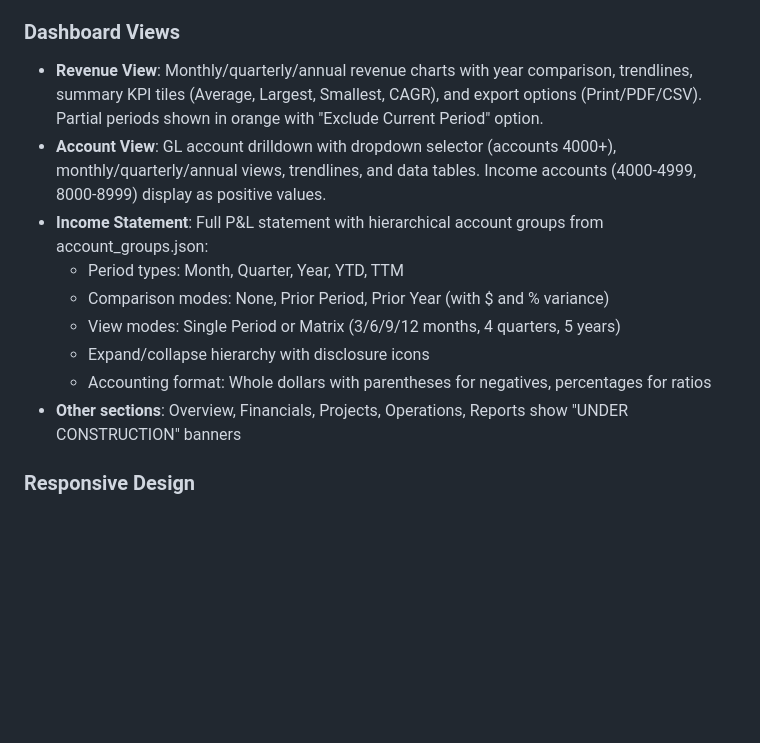
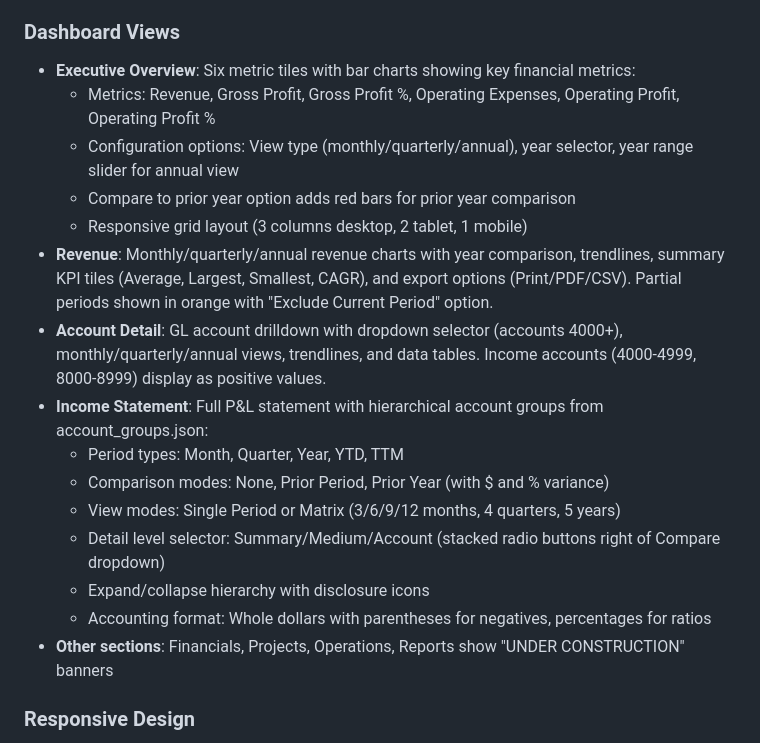
Before and after one commit to josh987123/ftg-dashboard, a Markdown page: replit.md, the part around the change. GitHub-like rendering; blank space fills up the shorter version.

Commit message:
Add executive overview page with financial metric tiles and configuration options
Update replit.md to describe the new Executive Overview page, including its configuration options and metric tiles.

Replit-Commit-Author: Agent
Replit-Commit-Session-Id: ab1a84e3-e9ff-4e40-a930-fcafd258ca42
Replit-Commit-Checkpoint-Type: full_checkpoint
Replit-Commit-Event-Id: aa75f5aa-c48b-4623-9828-4b21add97950
Replit-Commit-Screenshot-Url: https://storage.googleapis.com/screenshot-production-us-central1/c17d42db-48c9-4c77-89de-64c10eeee202/ab1a84e3-e9ff-4e40-a930-fcafd258ca42/2eK55PU
Replit-Helium-Checkpoint-Created: true

```diff
--- a/replit.md
+++ b/replit.md
@@ -32,15 +32,21 @@ Preferred communication style: Simple, everyday language.
 - **Historical range**: Covers 2015-2025 with monthly granularity
 
 ### Dashboard Views
-- **Revenue View**: Monthly/quarterly/annual revenue charts with year comparison, trendlines, summary KPI tiles (Average, Largest, Smallest, CAGR), and export options (Print/PDF/CSV). Partial periods shown in orange with "Exclude Current Period" option.
-- **Account View**: GL account drilldown with dropdown selector (accounts 4000+), monthly/quarterly/annual views, trendlines, and data tables. Income accounts (4000-4999, 8000-8999) display as positive values.
+- **Executive Overview**: Six metric tiles with bar charts showing key financial metrics:
+  - Metrics: Revenue, Gross Profit, Gross Profit %, Operating Expenses, Operating Profit, Operating Profit %
+  - Configuration options: View type (monthly/quarterly/annual), year selector, year range slider for annual view
+  - Compare to prior year option adds red bars for prior year comparison
+  - Responsive grid layout (3 columns desktop, 2 tablet, 1 mobile)
+- **Revenue**: Monthly/quarterly/annual revenue charts with year comparison, trendlines, summary KPI tiles (Average, Largest, Smallest, CAGR), and export options (Print/PDF/CSV). Partial periods shown in orange with "Exclude Current Period" option.
+- **Account Detail**: GL account drilldown with dropdown selector (accounts 4000+), monthly/quarterly/annual views, trendlines, and data tables. Income accounts (4000-4999, 8000-8999) display as positive values.
 - **Income Statement**: Full P&L statement with hierarchical account groups from account_groups.json:
   - Period types: Month, Quarter, Year, YTD, TTM
   - Comparison modes: None, Prior Period, Prior Year (with $ and % variance)
   - View modes: Single Period or Matrix (3/6/9/12 months, 4 quarters, 5 years)
+  - Detail level selector: Summary/Medium/Account (stacked radio buttons right of Compare dropdown)
   - Expand/collapse hierarchy with disclosure icons
   - Accounting format: Whole dollars with parentheses for negatives, percentages for ratios
-- **Other sections**: Overview, Financials, Projects, Operations, Reports show "UNDER CONSTRUCTION" banners
+- **Other sections**: Financials, Projects, Operations, Reports show "UNDER CONSTRUCTION" banners
 
 ### Responsive Design
 - **Mobile-first approach**: Sidebar navigation with hamburger menu toggle for mobile devices
```
